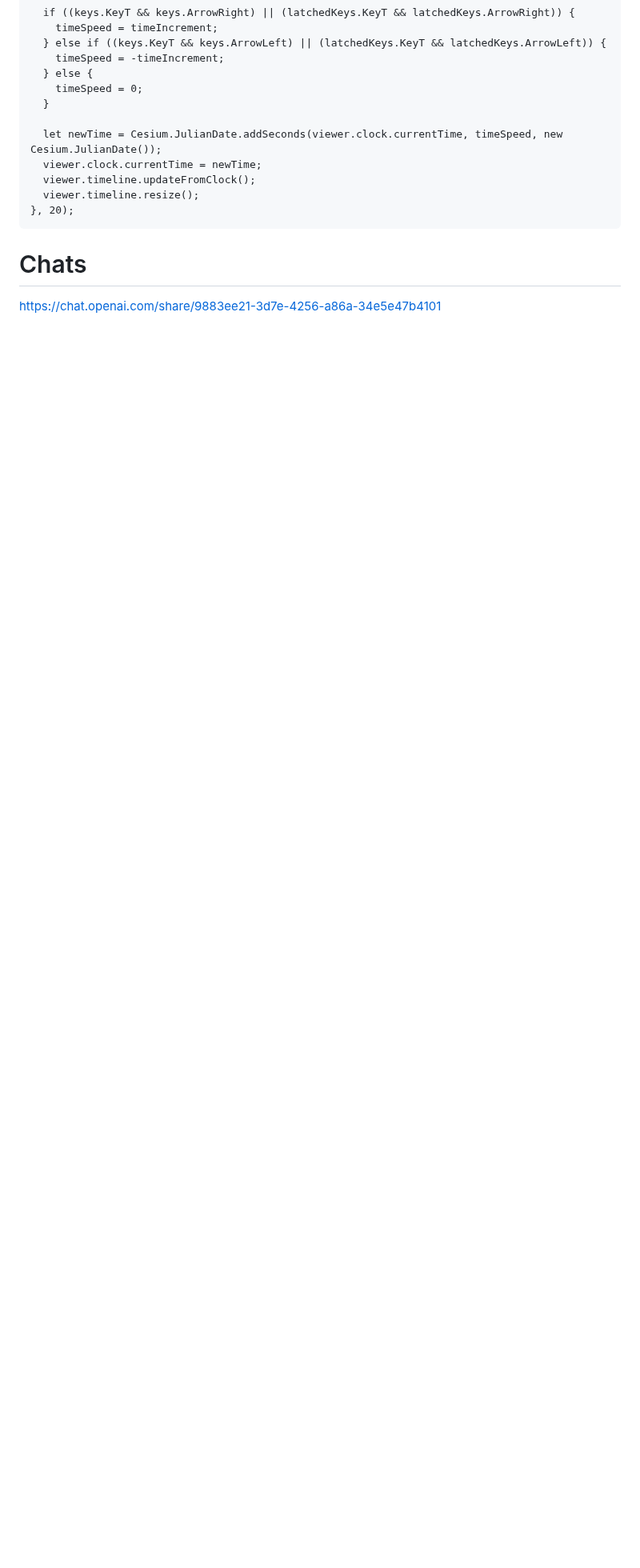
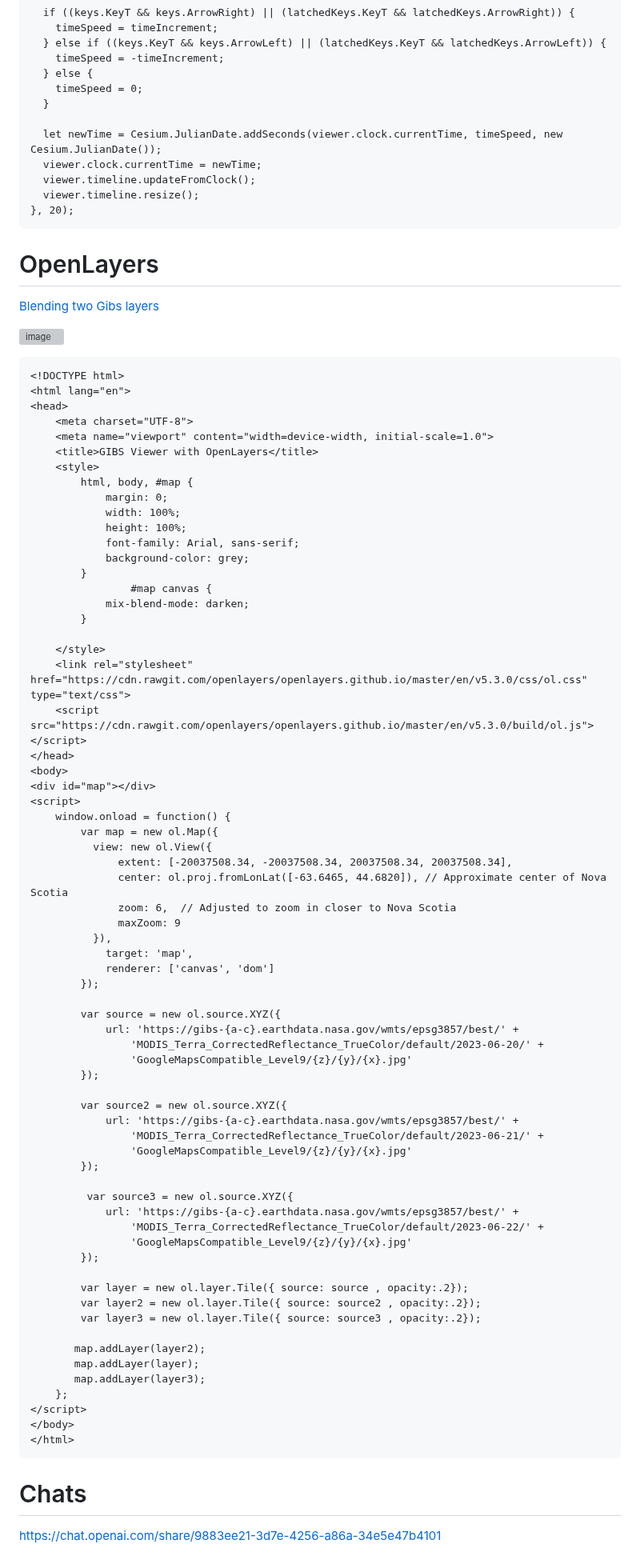
Before and after one commit to kkmcgg/maap, a Markdown page: README.md, the part around the change. Shown at 80% size. GitHub-like rendering; blank space fills up the shorter version; grey boxes are pictures that could not be loaded.

````diff
--- a/README.md
+++ b/README.md
@@ -330,6 +330,80 @@ rotateInterval = setInterval(function() {
   viewer.timeline.resize();
 }, 20);
 ```
+# OpenLayers
+[Blending two Gibs layers](https://jsfiddle.net/)
+
+![image](https://github.com/kkmcgg/maap/assets/36888812/835493aa-279f-453f-a6f7-f03555a32be9)
+
+
+```
+<!DOCTYPE html>
+<html lang="en">
+<head>
+    <meta charset="UTF-8">
+    <meta name="viewport" content="width=device-width, initial-scale=1.0">
+    <title>GIBS Viewer with OpenLayers</title>
+    <style>
+        html, body, #map {
+            margin: 0;
+            width: 100%;
+            height: 100%;
+            font-family: Arial, sans-serif;
+            background-color: grey;
+        }
+                #map canvas {
+            mix-blend-mode: darken;
+        }
+
+    </style>
+    <link rel="stylesheet" href="https://cdn.rawgit.com/openlayers/openlayers.github.io/master/en/v5.3.0/css/ol.css" type="text/css">
+    <script src="https://cdn.rawgit.com/openlayers/openlayers.github.io/master/en/v5.3.0/build/ol.js"></script>
+</head>
+<body>
+<div id="map"></div>
+<script>
+    window.onload = function() {
+        var map = new ol.Map({
+          view: new ol.View({
+              extent: [-20037508.34, -20037508.34, 20037508.34, 20037508.34],
+              center: ol.proj.fromLonLat([-63.6465, 44.6820]), // Approximate center of Nova Scotia
+              zoom: 6,  // Adjusted to zoom in closer to Nova Scotia
+              maxZoom: 9
+          }),
+            target: 'map',
+            renderer: ['canvas', 'dom']
+        });
+
+        var source = new ol.source.XYZ({
+            url: 'https://gibs-{a-c}.earthdata.nasa.gov/wmts/epsg3857/best/' +
+                'MODIS_Terra_CorrectedReflectance_TrueColor/default/2023-06-20/' +
+                'GoogleMapsCompatible_Level9/{z}/{y}/{x}.jpg'
+        });
+
+        var source2 = new ol.source.XYZ({
+            url: 'https://gibs-{a-c}.earthdata.nasa.gov/wmts/epsg3857/best/' +
+                'MODIS_Terra_CorrectedReflectance_TrueColor/default/2023-06-21/' +
+                'GoogleMapsCompatible_Level9/{z}/{y}/{x}.jpg'
+        });
+
+         var source3 = new ol.source.XYZ({
+            url: 'https://gibs-{a-c}.earthdata.nasa.gov/wmts/epsg3857/best/' +
+                'MODIS_Terra_CorrectedReflectance_TrueColor/default/2023-06-22/' +
+                'GoogleMapsCompatible_Level9/{z}/{y}/{x}.jpg'
+        });
+
+        var layer = new ol.layer.Tile({ source: source , opacity:.2});
+        var layer2 = new ol.layer.Tile({ source: source2 , opacity:.2});
+        var layer3 = new ol.layer.Tile({ source: source3 , opacity:.2});
+
+       map.addLayer(layer2);
+       map.addLayer(layer);
+       map.addLayer(layer3);
+    };
+</script>
+</body>
+</html>
+```
 
 # Chats
 
````
